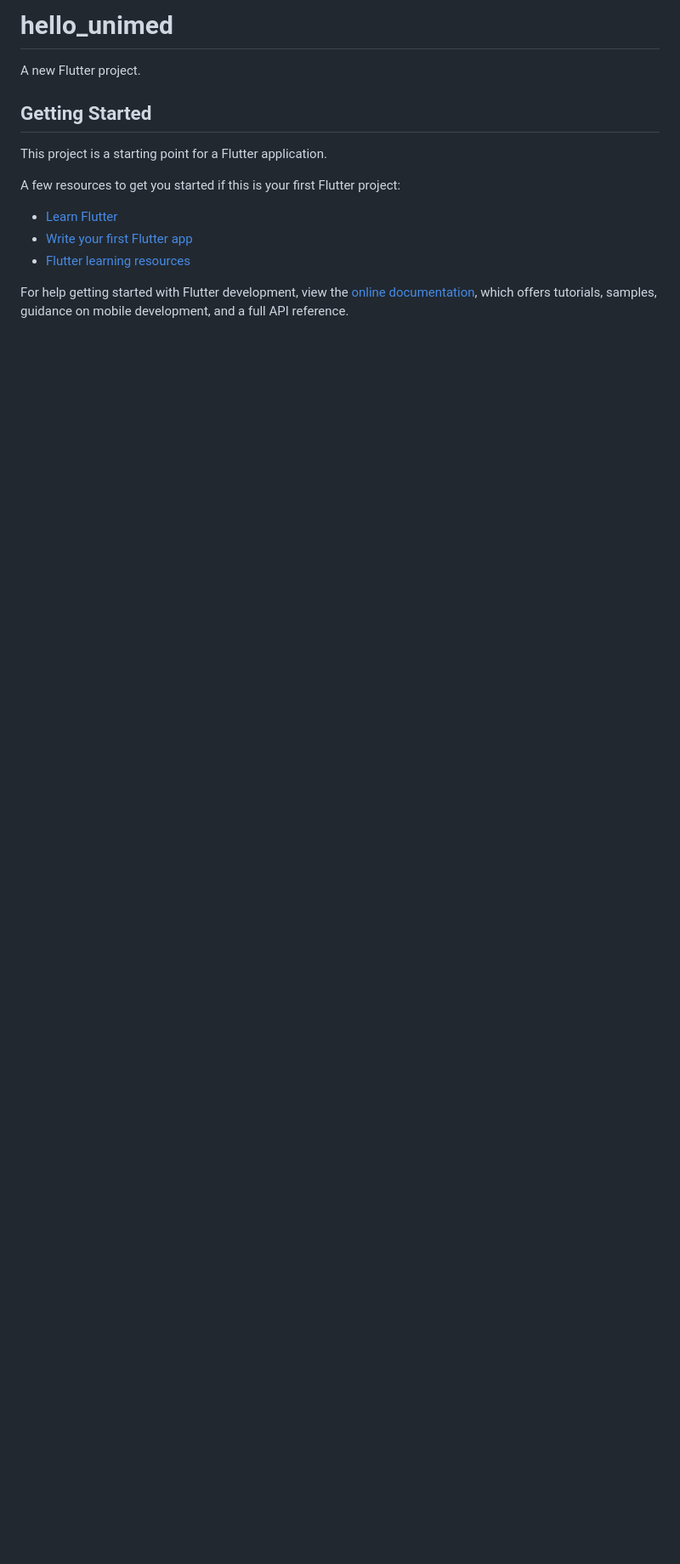
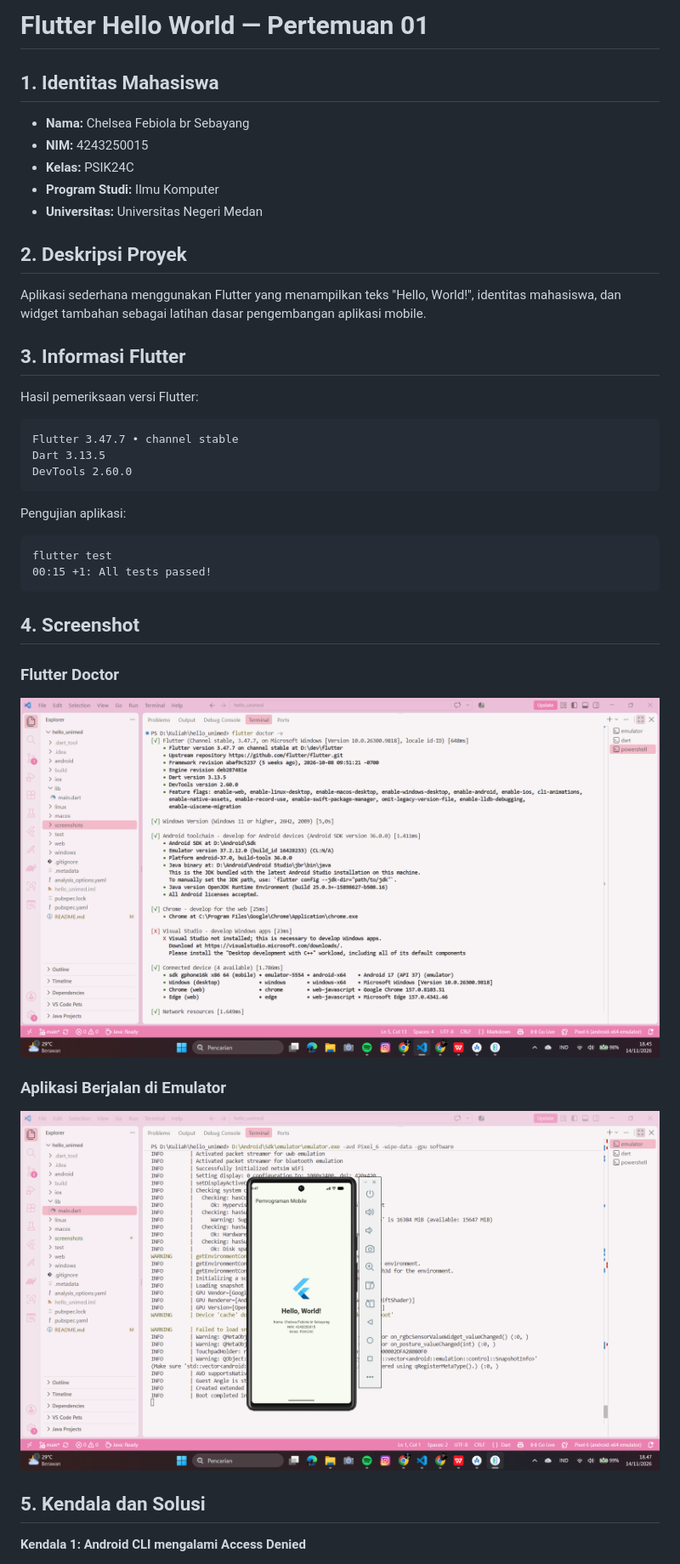
Before and after one commit to chelseaa-art/pm-pertemuan-01-4243250015, a Markdown page: README.md, the part around one of its changes. Shown at 85% size. Drawn GitHub-style; pictures changed too: screenshots/aplikasi-emulator.png (added), screenshots/flutter-doctor.png (added); blank space fills up the shorter version.

Commit message:
Add project documentation and screenshots

````diff
--- a/README.md
+++ b/README.md
@@ -1,17 +1,45 @@
-# hello_unimed
+# Flutter Hello World — Pertemuan 01
 
-A new Flutter project.
+## 1. Identitas Mahasiswa
 
-## Getting Started
+- **Nama:** Chelsea Febiola br Sebayang
+- **NIM:** 4243250015
+- **Kelas:** PSIK24C
+- **Program Studi:** Ilmu Komputer
+- **Universitas:** Universitas Negeri Medan
 
-This project is a starting point for a Flutter application.
+## 2. Deskripsi Proyek
 
-A few resources to get you started if this is your first Flutter project:
+Aplikasi sederhana menggunakan Flutter yang menampilkan teks "Hello, World!", identitas mahasiswa, dan widget tambahan sebagai latihan dasar pengembangan aplikasi mobile.
 
-- [Learn Flutter](https://docs.flutter.dev/get-started/learn-flutter)
-- [Write your first Flutter app](https://docs.flutter.dev/get-started/codelab)
-- [Flutter learning resources](https://docs.flutter.dev/reference/learning-resources)
+## 3. Informasi Flutter
 
-For help getting started with Flutter development, view the
-[online documentation](https://docs.flutter.dev/), which offers tutorials,
-samples, guidance on mobile development, and a full API reference.
+Hasil pemeriksaan versi Flutter:
+
+```text
+Flutter 3.47.7 • channel stable
+Dart 3.13.5
+DevTools 2.60.0
+```
+
+Pengujian aplikasi:
+
+```text
+flutter test
+00:15 +1: All tests passed!
+```
+
+## 4. Screenshot
+
+### Flutter Doctor
+
+![Screenshot Flutter Doctor](screenshots/flutter-doctor.png)
+
+### Aplikasi Berjalan di Emulator
+
+![Screenshot Aplikasi](screenshots/aplikasi-emulator.png)
+
+## 5. Kendala dan Solusi
+
+**Kendala 1: Android CLI mengalami Access Denied**
+
````
Also changed, not shown: other parts of README.md (+23 -0 lines).
